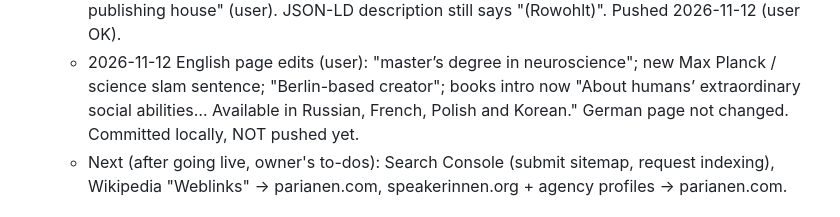
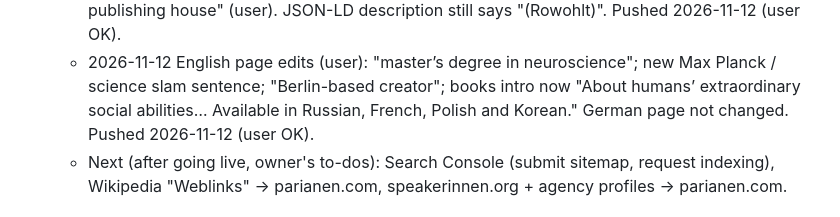
Before and after one commit to Nixxxxxxx/linguafranca, a Markdown page: TASKS.md, the part around the change. GitHub-like rendering.

Commit message:
Update handover

```diff
--- a/TASKS.md
+++ b/TASKS.md
@@ -228,7 +228,7 @@ lingua-franca.eu). **Pushing to `main` publishes the live site.**
     JSON-LD description still says "(Rowohlt)". Pushed 2026-11-12 (user OK).
   - 2026-11-12 English page edits (user): "master’s degree in neuroscience"; new Max Planck / science slam sentence;
     "Berlin-based creator"; books intro now "About humans’ extraordinary social abilities… Available in Russian, French,
-    Polish and Korean." German page not changed. Committed locally, NOT pushed yet.
+    Polish and Korean." German page not changed. Pushed 2026-11-12 (user OK).
   - Next (after going live, owner's to-dos): Search Console (submit sitemap,
     request indexing), Wikipedia "Weblinks" → parianen.com, speakerinnen.org + agency profiles → parianen.com.
 
```
